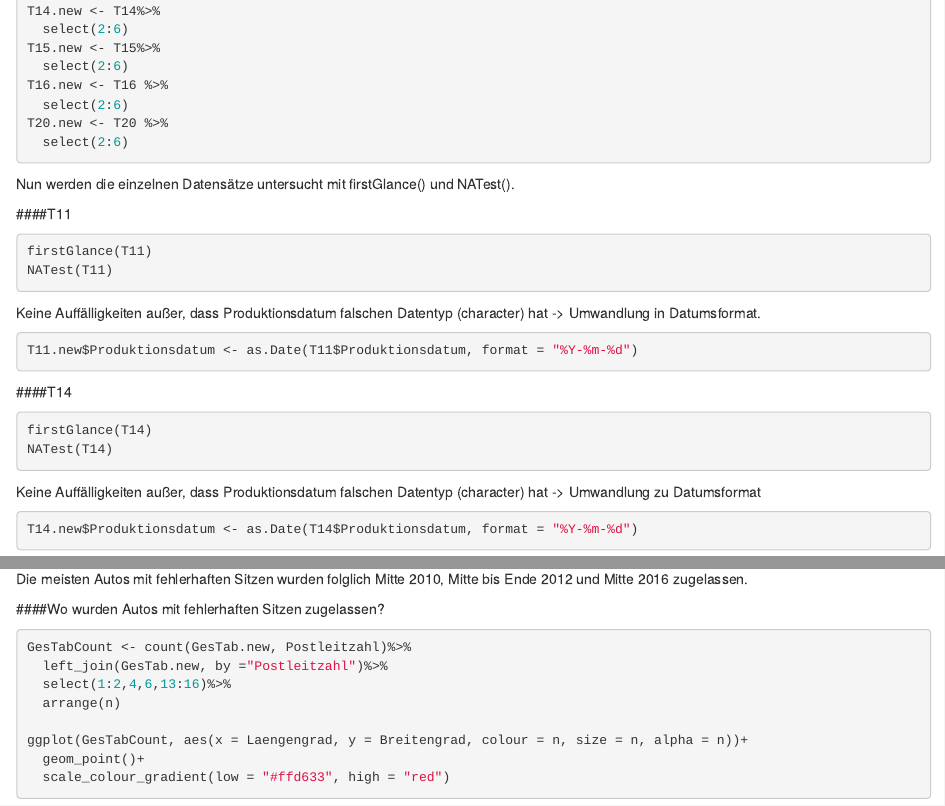
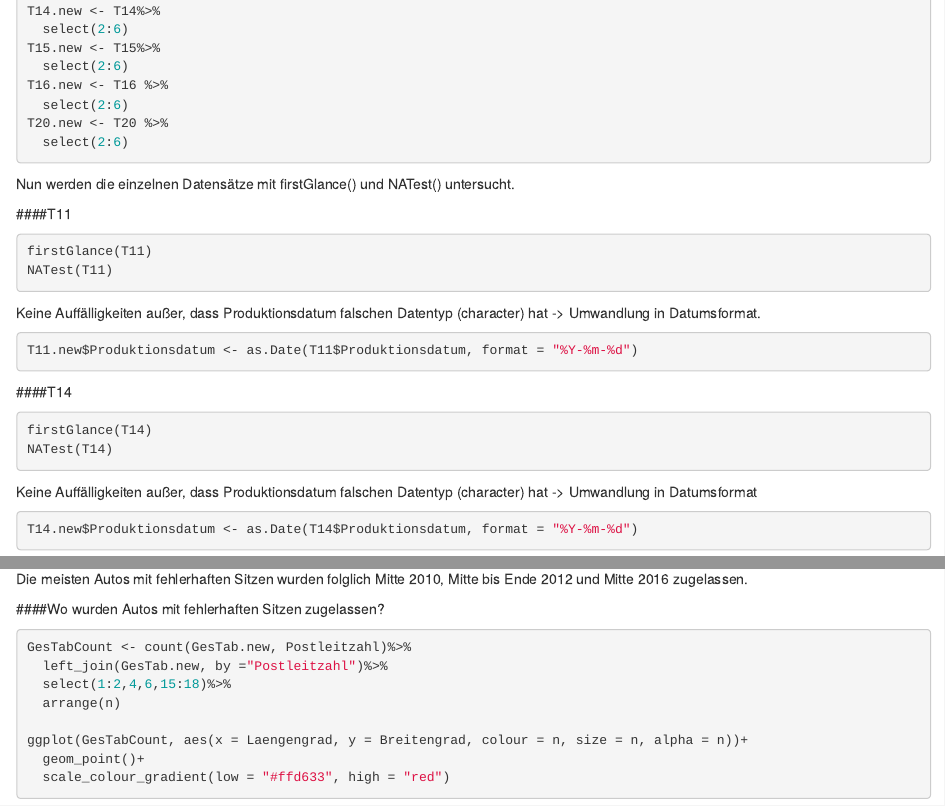
Before and after one commit to Duffi88/IDA, an R Markdown document (Case_Study.Rmd): the page in a window 1100 px wide, from 2310 px down, and a second part further down, joined at a grey line. Rendered offline with R 4.5, knitr and Pandoc, with nearby package versions; the code chunks are not run, so their results and figures are left out.

Commit message:
Letzte Änderungen

````diff
--- a/Case_Study.Rmd
+++ b/Case_Study.Rmd
@@ -132,7 +132,7 @@
   select(2:6)
 ```
 
-Nun werden die einzelnen Datensätze untersucht mit firstGlance() und NATest().
+Nun werden die einzelnen Datensätze mit firstGlance() und NATest() untersucht.
 
 ####T11
 
@@ -154,7 +154,7 @@
 NATest(T14)
 ```
 
-Keine Auffälligkeiten außer, dass Produktionsdatum falschen Datentyp (character) hat -> Umwandlung zu Datumsformat
+Keine Auffälligkeiten außer, dass Produktionsdatum falschen Datentyp (character) hat -> Umwandlung in Datumsformat
 
 ```{r, message = FALSE}
 T14.new$Produktionsdatum <- as.Date(T14$Produktionsdatum, format = "%Y-%m-%d")
@@ -766,7 +766,7 @@
 ```{r, message = FALSE}
 GesTabCount <- count(GesTab.new, Postleitzahl)%>%
   left_join(GesTab.new, by ="Postleitzahl")%>%
-  select(1:2,4,6,13:16)%>%
+  select(1:2,4,6,15:18)%>%
   arrange(n)
 
 ggplot(GesTabCount, aes(x = Laengengrad, y = Breitengrad, colour = n, size = n, alpha = n))+
````
Also changed, not shown: Allgemeine_Aufgaben.html, Case_Study.html, Case_Study_Datensatz.rds, Case_Study.Rmd (6 more changed lines).
